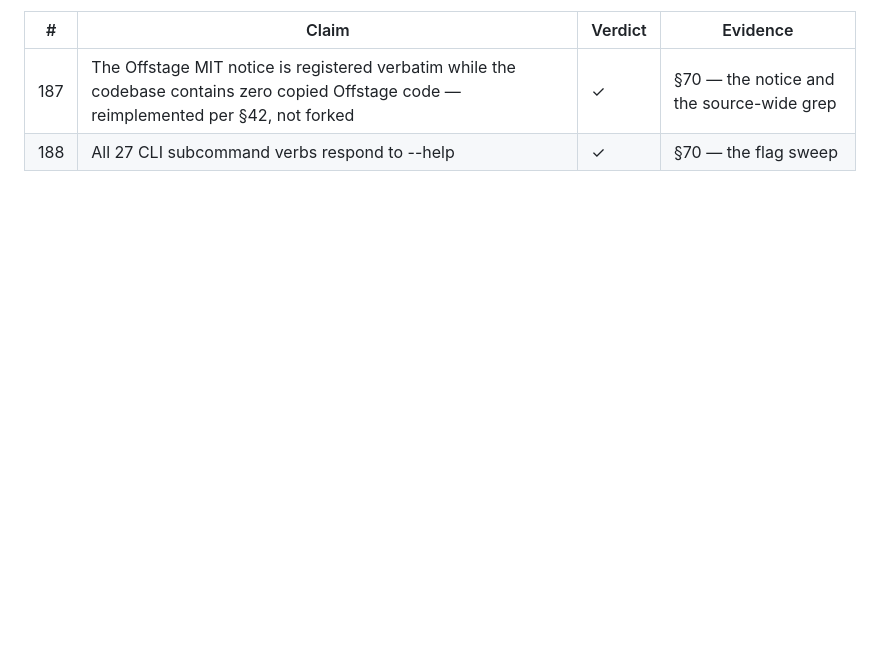
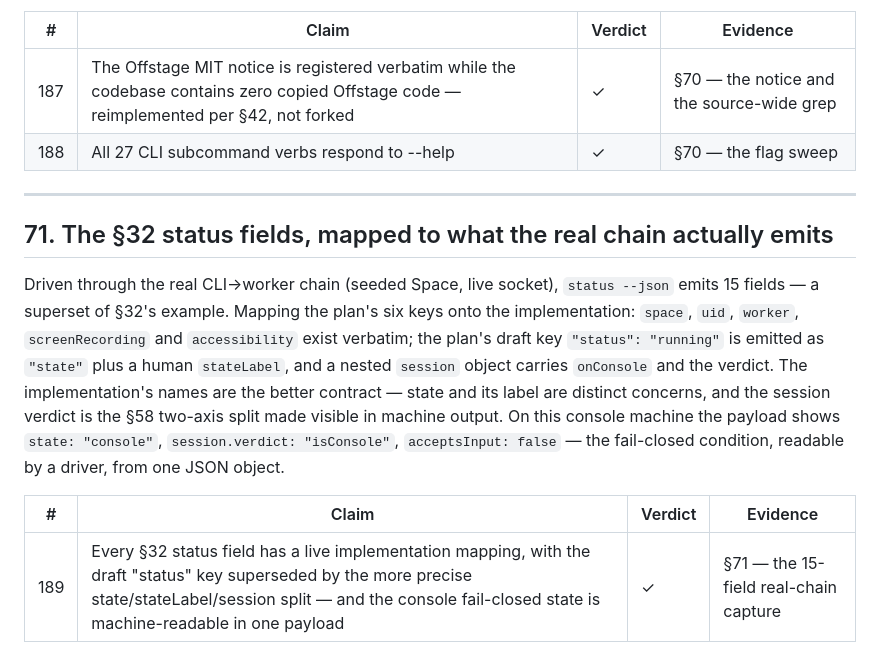
Before and after one commit to misswell/AgentSpace, a Markdown page: docs/validation.md, the part around the change. Drawn GitHub-style; blank space fills up the shorter version.

Commit message:
validation §71: §32 status fields mapped to the real chain
The real CLI-worker chain emits 15 status fields, a superset of
§32's example: five of the plan's six keys exist verbatim and the
draft "status" key is superseded by state + stateLabel + a nested
session verdict - the §58 two-axis split visible in machine output.
On this console machine one payload shows state console,
verdict isConsole, acceptsInput false - fail closed, driver-
readable. Index reaches 189.

```diff
--- a/docs/validation.md
+++ b/docs/validation.md
@@ -2754,3 +2754,24 @@ or agent can query and find undocumented.
 |---|---|---|---|
 | 187 | The Offstage MIT notice is registered verbatim while the codebase contains zero copied Offstage code — reimplemented per §42, not forked | ✓ | §70 — the notice and the source-wide grep |
 | 188 | All 27 CLI subcommand verbs respond to --help | ✓ | §70 — the flag sweep |
+
+
+---
+
+## 71. The §32 status fields, mapped to what the real chain actually emits
+
+Driven through the real CLI→worker chain (seeded Space, live socket), `status
+--json` emits 15 fields — a superset of §32's example. Mapping the plan's six
+keys onto the implementation: `space`, `uid`, `worker`, `screenRecording` and
+`accessibility` exist verbatim; the plan's draft key `"status": "running"` is
+emitted as `"state"` plus a human `stateLabel`, and a nested `session`
+object carries `onConsole` and the verdict. The implementation's names are
+the better contract — state and its label are distinct concerns, and the
+session verdict is the §58 two-axis split made visible in machine output. On
+this console machine the payload shows `state: "console"`,
+`session.verdict: "isConsole"`, `acceptsInput: false` — the fail-closed
+condition, readable by a driver, from one JSON object.
+
+| # | Claim | Verdict | Evidence |
+|---|---|---|---|
+| 189 | Every §32 status field has a live implementation mapping, with the draft "status" key superseded by the more precise state/stateLabel/session split — and the console fail-closed state is machine-readable in one payload | ✓ | §71 — the 15-field real-chain capture |
```
